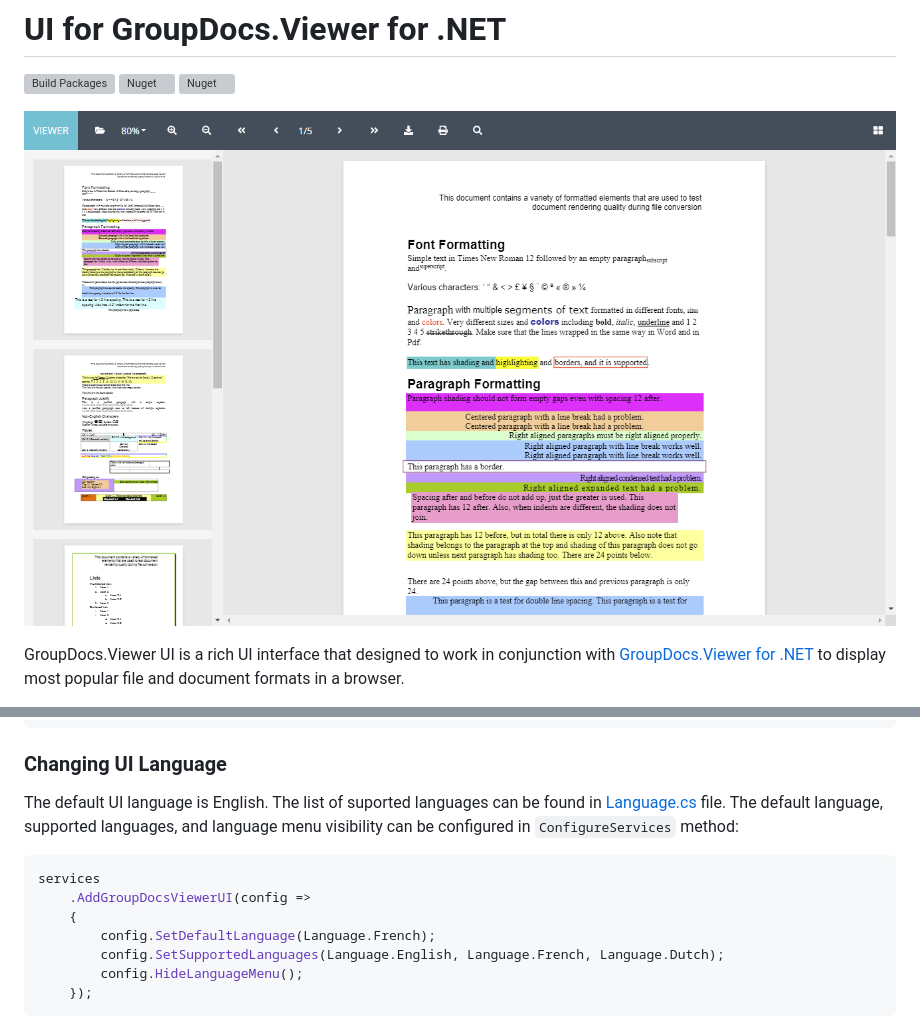
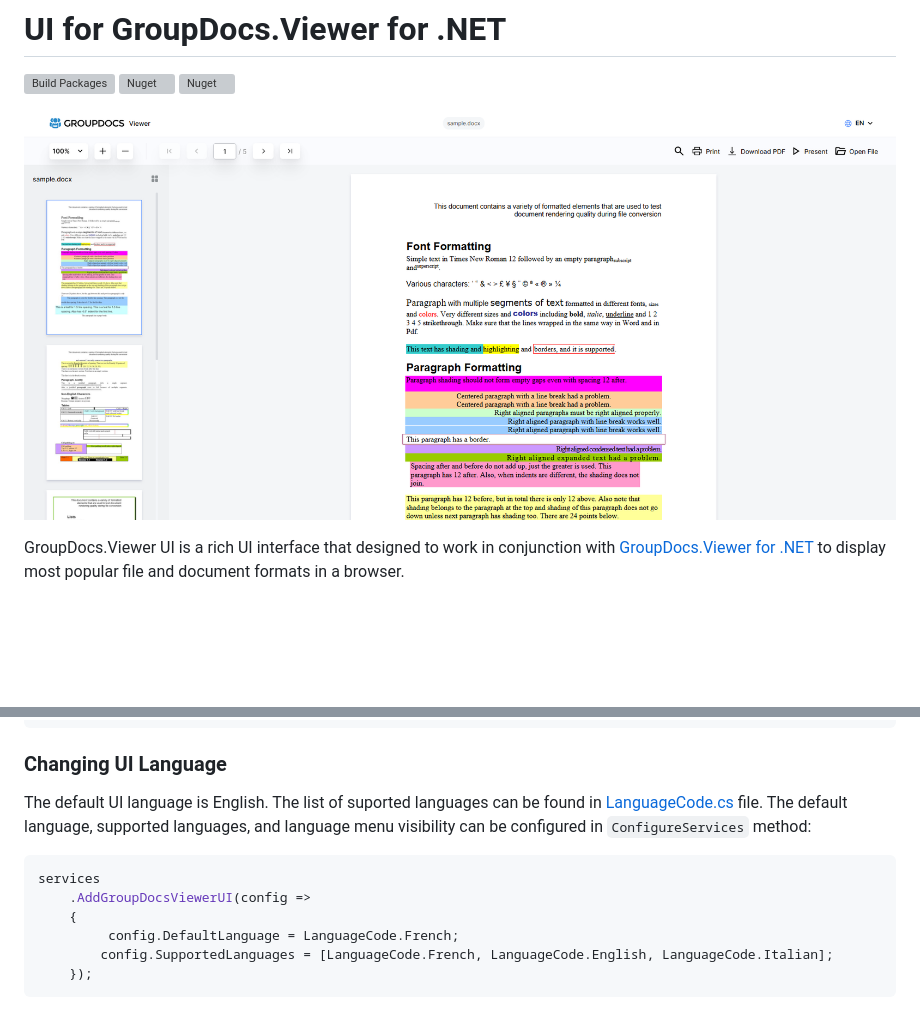
Before and after one commit to groupdocs-viewer/GroupDocs.Viewer-for-.NET-UI, a Markdown page: README.md, 2 parts joined by grey strips. GitHub-like rendering; pictures changed too: doc/images/viewer-ui.png; blank space fills up the shorter version; grey boxes are pictures that could not be loaded.

````diff
--- a/README.md
+++ b/README.md
@@ -118,15 +118,14 @@ endpoints.MapGroupDocsViewerUI(options =>
 
 ### Changing UI Language
 
-The default UI language is English. The list of suported languages can be found in [Language.cs](src/GroupDocs.Viewer.UI.Core/Configuration/Language.cs) file. The default language, supported languages, and language menu visibility can be configured in `ConfigureServices` method:
+The default UI language is English. The list of suported languages can be found in [LanguageCode.cs](src/GroupDocs.Viewer.UI.Core/Configuration/LanguageCode.cs) file. The default language, supported languages, and language menu visibility can be configured in `ConfigureServices` method:
 
 ```cs
 services
     .AddGroupDocsViewerUI(config =>
     {
-        config.SetDefaultLanguage(Language.French);
-        config.SetSupportedLanguages(Language.English, Language.French, Language.Dutch);
-        config.HideLanguageMenu();
+         config.DefaultLanguage = LanguageCode.French;
+        config.SupportedLanguages = [LanguageCode.French, LanguageCode.English, LanguageCode.Italian];
     });
 ```
 
````
Also changed, not shown: 8 other files.
